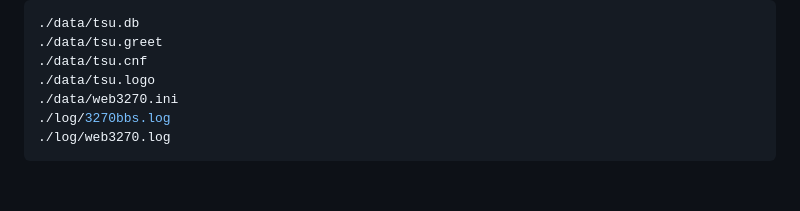
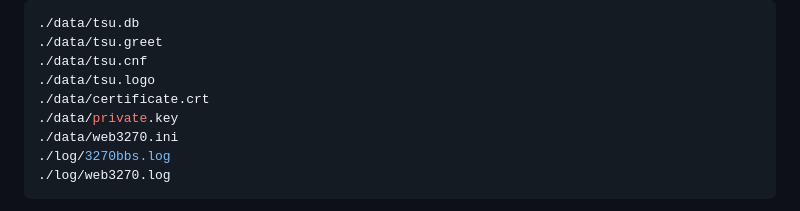
Before and after one commit to MortenHarding/docker-3270BBS, a Markdown page: README.md, the part around the change. Rendered like a GitHub page; blank space fills up the shorter version.

Commit message:
Small update to readme.md

```diff
--- a/README.md
+++ b/README.md
@@ -54,6 +54,8 @@ The files and their location:
 ./data/tsu.greet
 ./data/tsu.cnf
 ./data/tsu.logo
+./data/certificate.crt
+./data/private.key
 ./data/web3270.ini
 ./log/3270bbs.log
 ./log/web3270.log
```
